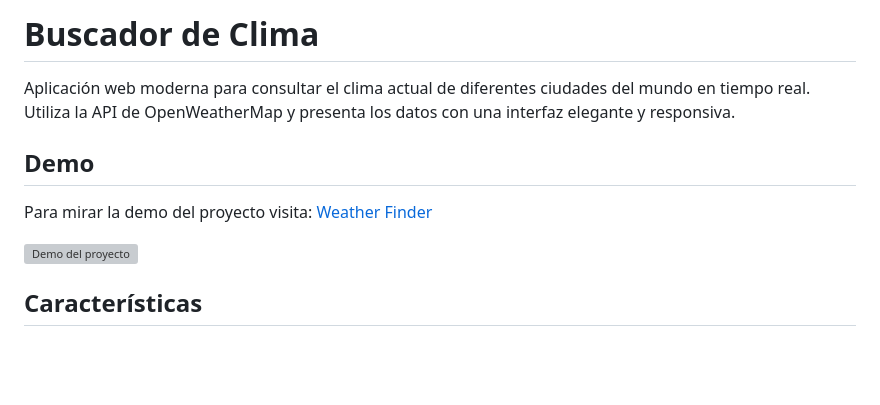
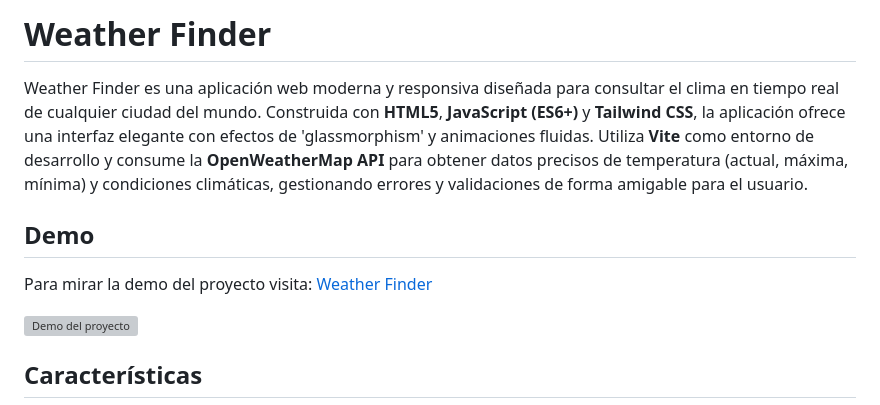
Before and after one commit to mariokarajallo/weather-finder-fetch, a Markdown page: README.md, the part around one of its changes. GitHub-like rendering; blank space fills up the shorter version; grey boxes are pictures that could not be loaded.

```diff
--- a/README.md
+++ b/README.md
@@ -1,6 +1,6 @@
-# Buscador de Clima
+# Weather Finder
 
-Aplicación web moderna para consultar el clima actual de diferentes ciudades del mundo en tiempo real. Utiliza la API de OpenWeatherMap y presenta los datos con una interfaz elegante y responsiva.
+Weather Finder es una aplicación web moderna y responsiva diseñada para consultar el clima en tiempo real de cualquier ciudad del mundo. Construida con **HTML5**, **JavaScript (ES6+)** y **Tailwind CSS**, la aplicación ofrece una interfaz elegante con efectos de 'glassmorphism' y animaciones fluidas. Utiliza **Vite** como entorno de desarrollo y consume la **OpenWeatherMap API** para obtener datos precisos de temperatura (actual, máxima, mínima) y condiciones climáticas, gestionando errores y validaciones de forma amigable para el usuario.
 
 ## Demo
 
```
Also changed, not shown: other parts of README.md (+32 -13 lines).
